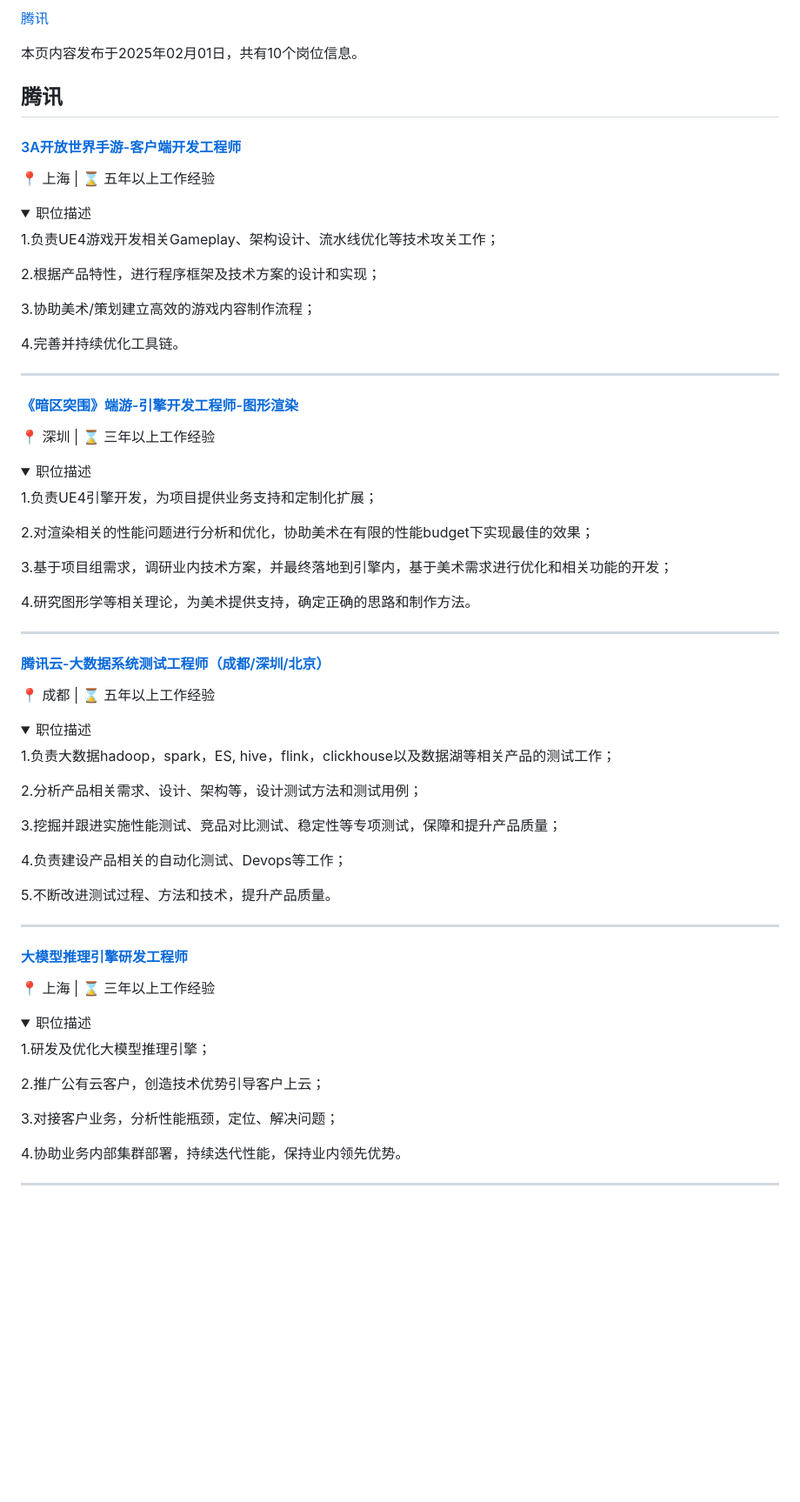
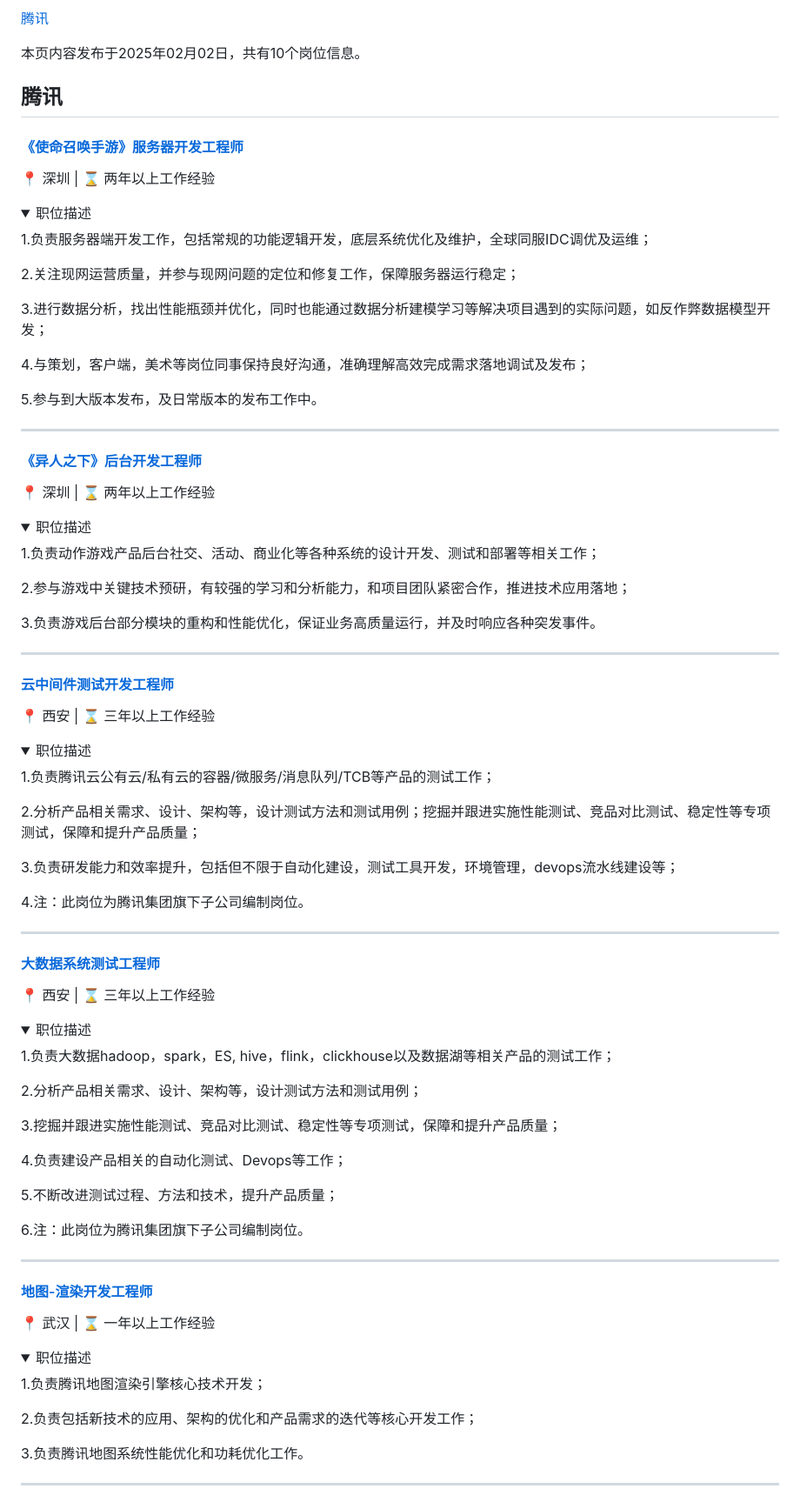
Before and after one commit to aab0/awesome-jobs, a Markdown page: README.md, the part around one of its changes. Shown at 87% size. Rendered like a GitHub page; folded sections open; blank space fills up the shorter version.

```diff
--- a/README.md
+++ b/README.md
@@ -4,49 +4,67 @@
 
 [腾讯](#腾讯)
 
-本页内容发布于2025年02月01日，共有10个岗位信息。
+本页内容发布于2025年02月02日，共有10个岗位信息。
 
 ## 腾讯
 
-#### [3A开放世界手游-客户端开发工程师](http://careers.tencent.com/jobdesc.html?postId=1690970710962348032)
+#### [《使命召唤手游》服务器开发工程师](http://careers.tencent.com/jobdesc.html?postId=1810603007390261248)
 
-📍 上海 | ⌛ 五年以上工作经验
+📍 深圳 | ⌛ 两年以上工作经验
 
 <details>
 <summary>职位描述</summary>
 
-1.负责UE4游戏开发相关Gameplay、架构设计、流水线优化等技术攻关工作；
+1.负责服务器端开发工作，包括常规的功能逻辑开发，底层系统优化及维护，全球同服IDC调优及运维；
 
-2.根据产品特性，进行程序框架及技术方案的设计和实现；
+2.关注现网运营质量，并参与现网问题的定位和修复工作，保障服务器运行稳定；
 
-3.协助美术/策划建立高效的游戏内容制作流程；
+3.进行数据分析，找出性能瓶颈并优化，同时也能通过数据分析建模学习等解决项目遇到的实际问题，如反作弊数据模型开发；
 
-4.完善并持续优化工具链。
+4.与策划，客户端，美术等岗位同事保持良好沟通，准确理解高效完成需求落地调试及发布；
+
+5.参与到大版本发布，及日常版本的发布工作中。
 </details>
 
 ---
 
-#### [《暗区突围》端游-引擎开发工程师-图形渲染](http://careers.tencent.com/jobdesc.html?postId=1776800992021454848)
+#### [《异人之下》后台开发工程师](http://careers.tencent.com/jobdesc.html?postId=1811057552545292288)
 
-📍 深圳 | ⌛ 三年以上工作经验
+📍 深圳 | ⌛ 两年以上工作经验
 
 <details>
 <summary>职位描述</summary>
 
-1.负责UE4引擎开发，为项目提供业务支持和定制化扩展；
+1.负责动作游戏产品后台社交、活动、商业化等各种系统的设计开发、测试和部署等相关工作；
 
-2.对渲染相关的性能问题进行分析和优化，协助美术在有限的性能budget下实现最佳的效果；
+2.参与游戏中关键技术预研，有较强的学习和分析能力，和项目团队紧密合作，推进技术应用落地；
 
-3.基于项目组需求，调研业内技术方案，并最终落地到引擎内，基于美术需求进行优化和相关功能的开发；
-
-4.研究图形学等相关理论，为美术提供支持，确定正确的思路和制作方法。
+3.负责游戏后台部分模块的重构和性能优化，保证业务高质量运行，并及时响应各种突发事件。
 </details>
 
 ---
 
-#### [腾讯云-大数据系统测试工程师（成都/深圳/北京）](http://careers.tencent.com/jobdesc.html?postId=1767021926825336832)
+#### [云中间件测试开发工程师](http://careers.tencent.com/jobdesc.html?postId=1843460941950251008)
 
-📍 成都 | ⌛ 五年以上工作经验
+📍 西安 | ⌛ 三年以上工作经验
+
+<details>
+<summary>职位描述</summary>
+
+1.负责腾讯云公有云/私有云的容器/微服务/消息队列/TCB等产品的测试工作；
+
+2.分析产品相关需求、设计、架构等，设计测试方法和测试用例；挖掘并跟进实施性能测试、竞品对比测试、稳定性等专项测试，保障和提升产品质量；
+
+3.负责研发能力和效率提升，包括但不限于自动化建设，测试工具开发，环境管理，devops流水线建设等；
+
+4.注：此岗位为腾讯集团旗下子公司编制岗位。
+</details>
+
+---
+
+#### [大数据系统测试工程师](http://careers.tencent.com/jobdesc.html?postId=1843460940566130688)
+
+📍 西安 | ⌛ 三年以上工作经验
 
 <details>
 <summary>职位描述</summary>
@@ -59,25 +77,25 @@
 
 4.负责建设产品相关的自动化测试、Devops等工作；
 
-5.不断改进测试过程、方法和技术，提升产品质量。
+5.不断改进测试过程、方法和技术，提升产品质量；
+
+6.注：此岗位为腾讯集团旗下子公司编制岗位。
 </details>
 
 ---
 
-#### [大模型推理引擎研发工程师](http://careers.tencent.com/jobdesc.html?postId=1810213739450867712)
+#### [地图-渲染开发工程师](http://careers.tencent.com/jobdesc.html?postId=1843464242682945536)
 
-📍 上海 | ⌛ 三年以上工作经验
+📍 武汉 | ⌛ 一年以上工作经验
 
 <details>
 <summary>职位描述</summary>
 
-1.研发及优化大模型推理引擎；
+1.负责腾讯地图渲染引擎核心技术开发；
 
-2.推广公有云客户，创造技术优势引导客户上云；
+2.负责包括新技术的应用、架构的优化和产品需求的迭代等核心开发工作；
 
-3.对接客户业务，分析性能瓶颈，定位、解决问题；
-
-4.协助业务内部集群部署，持续迭代性能，保持业内领先优势。
+3.负责腾讯地图系统性能优化和功耗优化工作。
 </details>
 
 ---
```
Also changed, not shown: other parts of README.md (+77 -73 lines), 2025/2025-02-01.md (added, +179 -0 lines).
